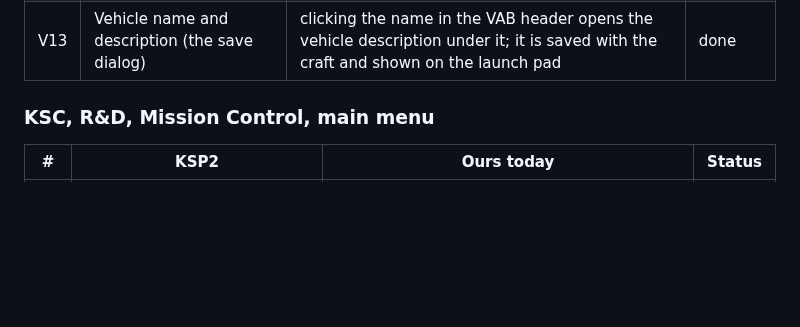
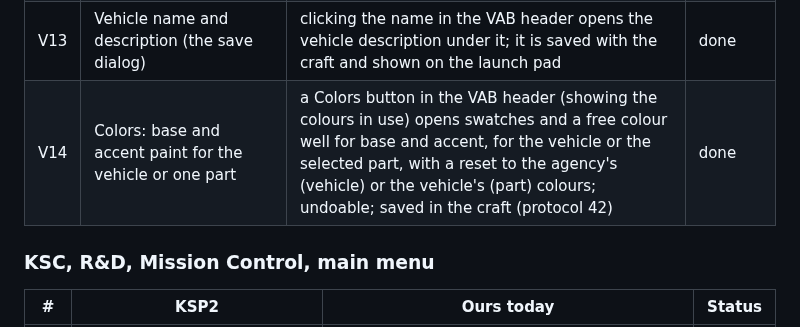
Before and after one commit to unknown201/OpenSpaceExplorer, a Markdown page: docs/ui-parity-ksp2.md, the part around the change. Rendered like a GitHub page; blank space fills up the shorter version.

Commit message:
Parity doc: V14 Colors
Co-Authored-By: Claude Opus 5.5 <noreply@anthropic.com>

```diff
--- a/docs/ui-parity-ksp2.md
+++ b/docs/ui-parity-ksp2.md
@@ -103,6 +103,7 @@ Camera rule that runs through every map: **the right button drags the camera, th
 | V11 | Offset tool (tool numbers 1/2), arrows and Q/E move the selected part; Alt held stops stack attachment | Offset in the header (2; 1 back to placing): arrows move the selected part and what hangs on it up, down and sideways, Q/E fore and aft, Shift for bigger steps, with undo; holding Alt while dropping a part ignores stack nodes so it goes on a part's side; F switches the held part's turns between the craft's axes (Absolute) and its own (Local) | done |
 | V12 | Workspaces: several assemblies in the hall, merged by dragging one onto another's attach point; Launch takes the main craft | a part or subtree dropped where it attaches to nothing stays on the floor as a loose assembly (drawn beside the craft); drag it back onto a green attach point to merge it; New clears them; they are saved in the craft (`Craft::loose`, protocol 41), so they come back for anyone who opens it and stay behind at launch | done |
 | V13 | Vehicle name and description (the save dialog) | clicking the name in the VAB header opens the vehicle description under it; it is saved with the craft and shown on the launch pad | done |
+| V14 | Colors: base and accent paint for the vehicle or one part | a Colors button in the VAB header (showing the colours in use) opens swatches and a free colour well for base and accent, for the vehicle or the selected part, with a reset to the agency's (vehicle) or the vehicle's (part) colours; undoable; saved in the craft (protocol 42) | done |
 
 ### KSC, R&D, Mission Control, main menu
 
```
